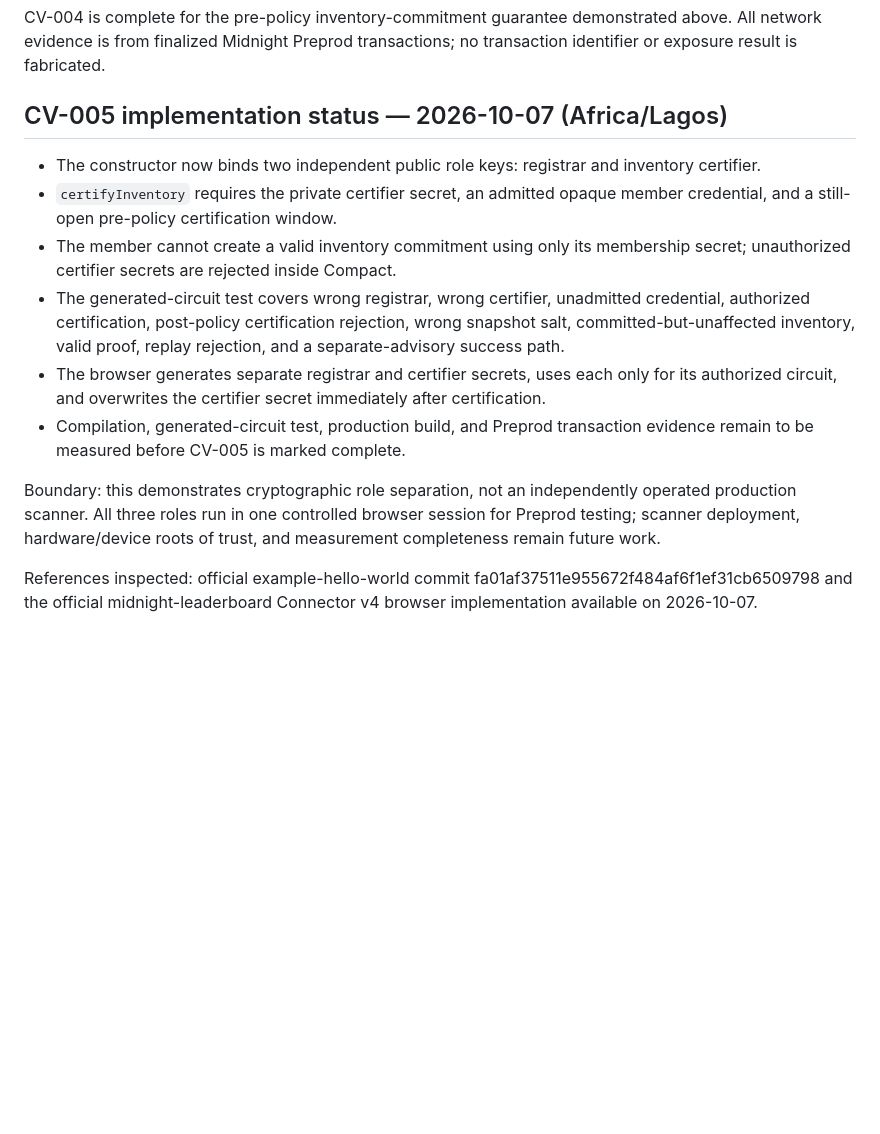
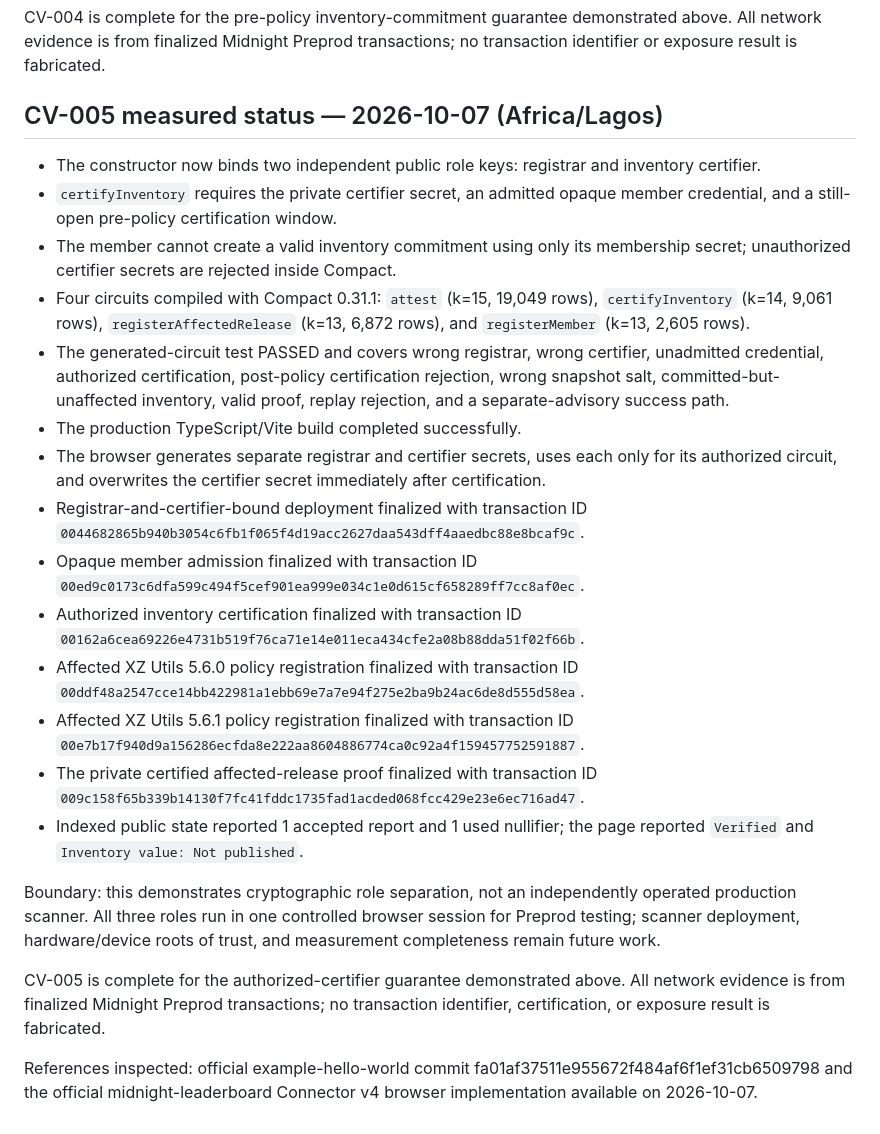
Before and after one commit to 0xaje/CommonVeil, a Markdown page: docs/status.md, the part around the change. Drawn GitHub-style; blank space fills up the shorter version.

```diff
--- a/docs/status.md
+++ b/docs/status.md
@@ -69,15 +69,25 @@ CV-004 strengthens timing integrity but not data-source authenticity: a member s
 
 CV-004 is complete for the pre-policy inventory-commitment guarantee demonstrated above. All network evidence is from finalized Midnight Preprod transactions; no transaction identifier or exposure result is fabricated.
 
-## CV-005 implementation status — 2026-10-07 (Africa/Lagos)
+## CV-005 measured status — 2026-10-07 (Africa/Lagos)
 
 - The constructor now binds two independent public role keys: registrar and inventory certifier.
 - `certifyInventory` requires the private certifier secret, an admitted opaque member credential, and a still-open pre-policy certification window.
 - The member cannot create a valid inventory commitment using only its membership secret; unauthorized certifier secrets are rejected inside Compact.
-- The generated-circuit test covers wrong registrar, wrong certifier, unadmitted credential, authorized certification, post-policy certification rejection, wrong snapshot salt, committed-but-unaffected inventory, valid proof, replay rejection, and a separate-advisory success path.
+- Four circuits compiled with Compact 0.31.1: `attest` (k=15, 19,049 rows), `certifyInventory` (k=14, 9,061 rows), `registerAffectedRelease` (k=13, 6,872 rows), and `registerMember` (k=13, 2,605 rows).
+- The generated-circuit test PASSED and covers wrong registrar, wrong certifier, unadmitted credential, authorized certification, post-policy certification rejection, wrong snapshot salt, committed-but-unaffected inventory, valid proof, replay rejection, and a separate-advisory success path.
+- The production TypeScript/Vite build completed successfully.
 - The browser generates separate registrar and certifier secrets, uses each only for its authorized circuit, and overwrites the certifier secret immediately after certification.
-- Compilation, generated-circuit test, production build, and Preprod transaction evidence remain to be measured before CV-005 is marked complete.
+- Registrar-and-certifier-bound deployment finalized with transaction ID `0044682865b940b3054c6fb1f065f4d19acc2627daa543dff4aaedbc88e8bcaf9c`.
+- Opaque member admission finalized with transaction ID `00ed9c0173c6dfa599c494f5cef901ea999e034c1e0d615cf658289ff7cc8af0ec`.
+- Authorized inventory certification finalized with transaction ID `00162a6cea69226e4731b519f76ca71e14e011eca434cfe2a08b88dda51f02f66b`.
+- Affected XZ Utils 5.6.0 policy registration finalized with transaction ID `00ddf48a2547cce14bb422981a1ebb69e7a7e94f275e2ba9b24ac6de8d555d58ea`.
+- Affected XZ Utils 5.6.1 policy registration finalized with transaction ID `00e7b17f940d9a156286ecfda8e222aa8604886774ca0c92a4f159457752591887`.
+- The private certified affected-release proof finalized with transaction ID `009c158f65b339b14130f7fc41fddc1735fad1acded068fcc429e23e6ec716ad47`.
+- Indexed public state reported 1 accepted report and 1 used nullifier; the page reported `Verified` and `Inventory value: Not published`.
 
 Boundary: this demonstrates cryptographic role separation, not an independently operated production scanner. All three roles run in one controlled browser session for Preprod testing; scanner deployment, hardware/device roots of trust, and measurement completeness remain future work.
 
+CV-005 is complete for the authorized-certifier guarantee demonstrated above. All network evidence is from finalized Midnight Preprod transactions; no transaction identifier, certification, or exposure result is fabricated.
+
 References inspected: official example-hello-world commit fa01af37511e955672f484af6f1ef31cb6509798 and the official midnight-leaderboard Connector v4 browser implementation available on 2026-10-07.
```
Also changed, not shown: README.md (+1 -1 lines).
